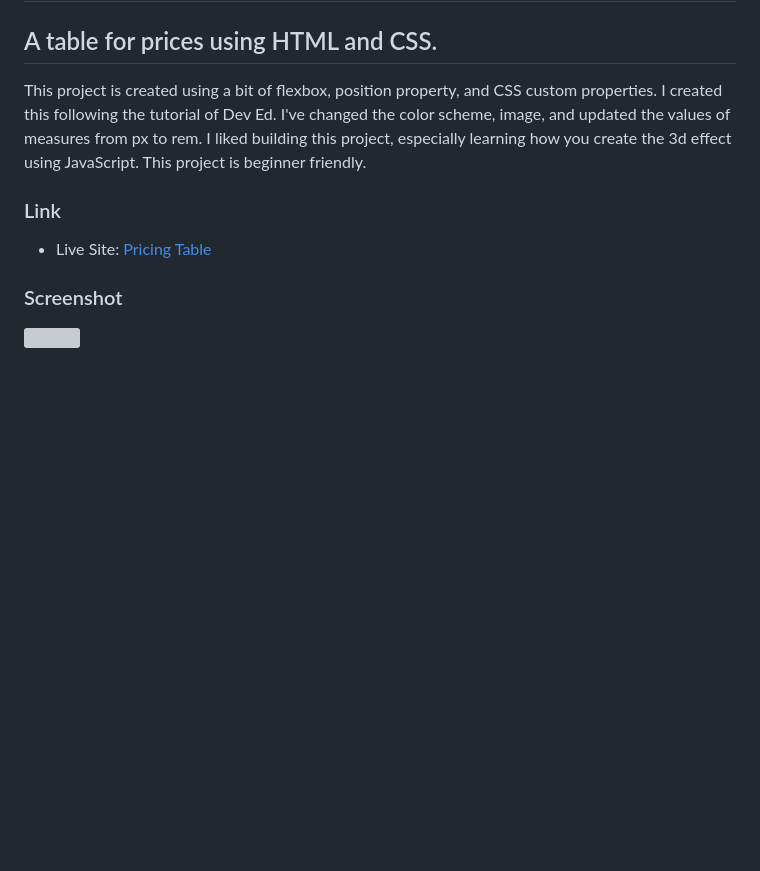
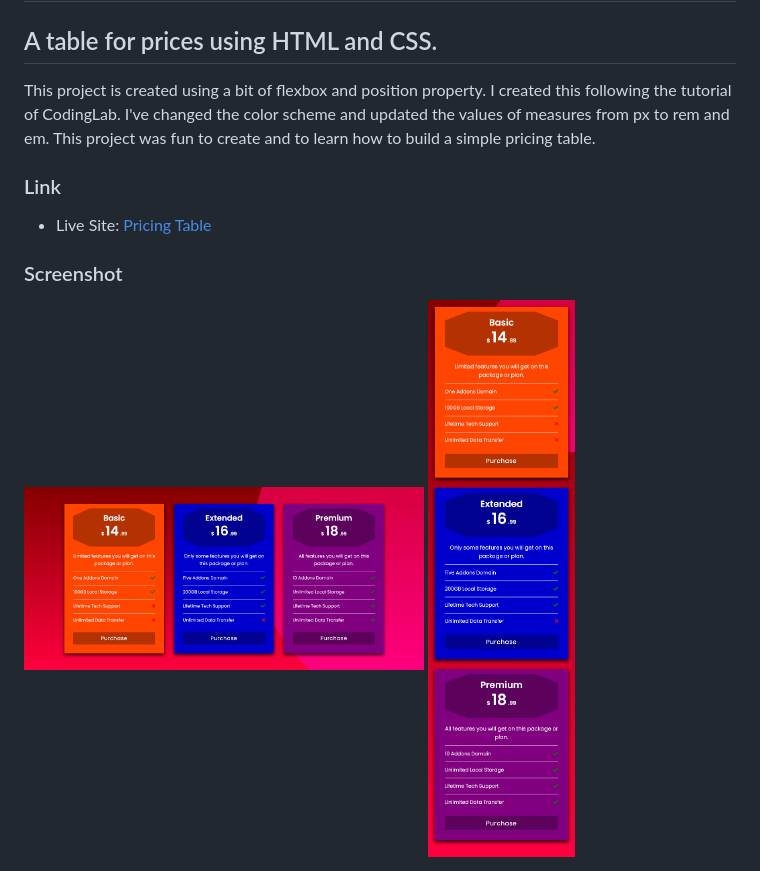
Before and after one commit to LeslieLopez25/Responsive-Pricing-Table, a Markdown page: README.md, the part around the change printed below. GitHub-like rendering; pictures changed too: desktop.png (added), mobile.png (added); blank space fills up the shorter version; grey boxes are pictures that could not be loaded.

Commit message:
Updated code and color scheme

```diff
--- a/README.md
+++ b/README.md
@@ -2,7 +2,7 @@
 
 <h2>A table for prices using HTML and CSS.</h2>
 
-<p>This project is created using a bit of flexbox, position property, and CSS custom properties. I created this following the tutorial of Dev Ed. I've changed the color scheme, image, and updated the values of measures from px to rem. I liked building this project, especially learning how you create the 3d effect using JavaScript. This project is beginner friendly.</p>
+<p>This project is created using a bit of flexbox and position property. I created this following the tutorial of CodingLab. I've changed the color scheme and updated the values of measures from px to rem and em. This project was fun to create and to learn how to build a simple pricing table.</p>
 
 ### Link
 
@@ -10,4 +10,5 @@
 
 ### Screenshot
 
-<img src="screenshot.png" width="400">
+<img src="desktop.png" width="400">
+<img src="mobile.png" width="400">
```
Also changed, not shown: other parts of README.md (+1 -1 lines), 2 other files.
